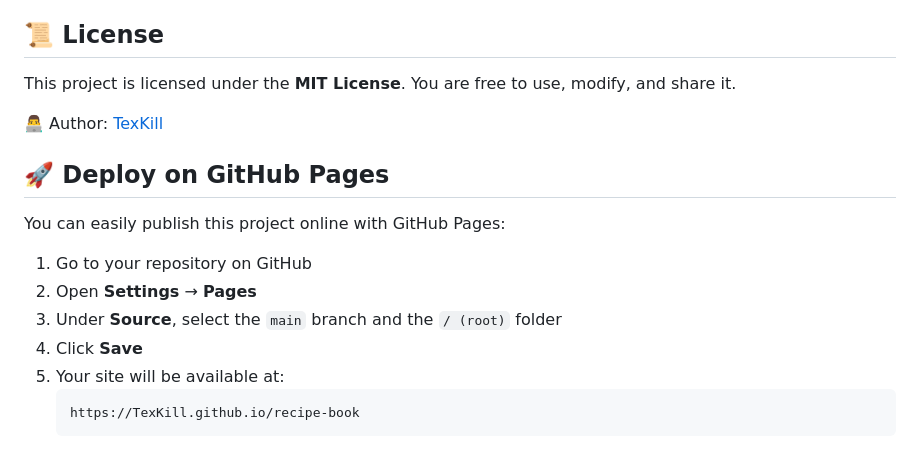
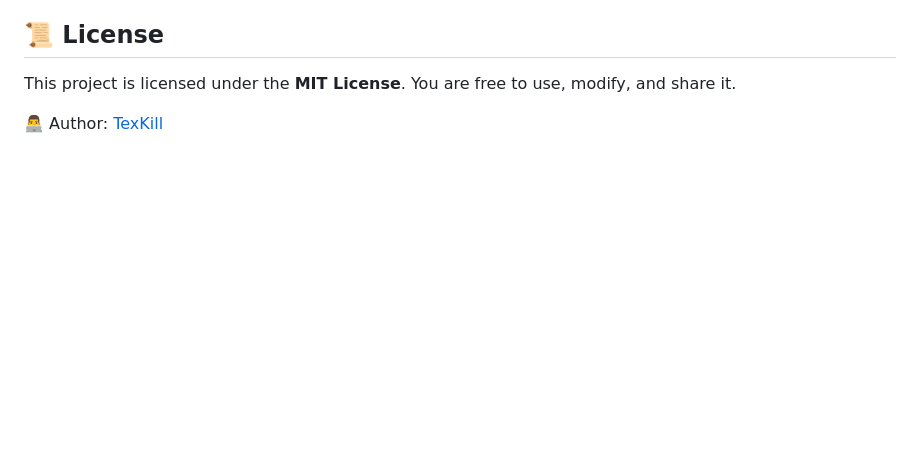
Before and after one commit to TexKill/recipe-book, a Markdown page: README.md, the part around the change. Rendered like a GitHub page; blank space fills up the shorter version.

````diff
--- a/README.md
+++ b/README.md
@@ -96,15 +96,3 @@ Contributions are welcome! 🎉
 This project is licensed under the **MIT License**. You are free to use, modify, and share it.
 
 👨‍💻 Author: [TexKill](https://github.com/TexKill)
-
-## 🚀 Deploy on GitHub Pages
-You can easily publish this project online with GitHub Pages:
-
-1. Go to your repository on GitHub
-2. Open **Settings** → **Pages**
-3. Under **Source**, select the `main` branch and the `/ (root)` folder
-4. Click **Save**
-5. Your site will be available at:
-   ```
-   https://TexKill.github.io/recipe-book
-   ```
````
